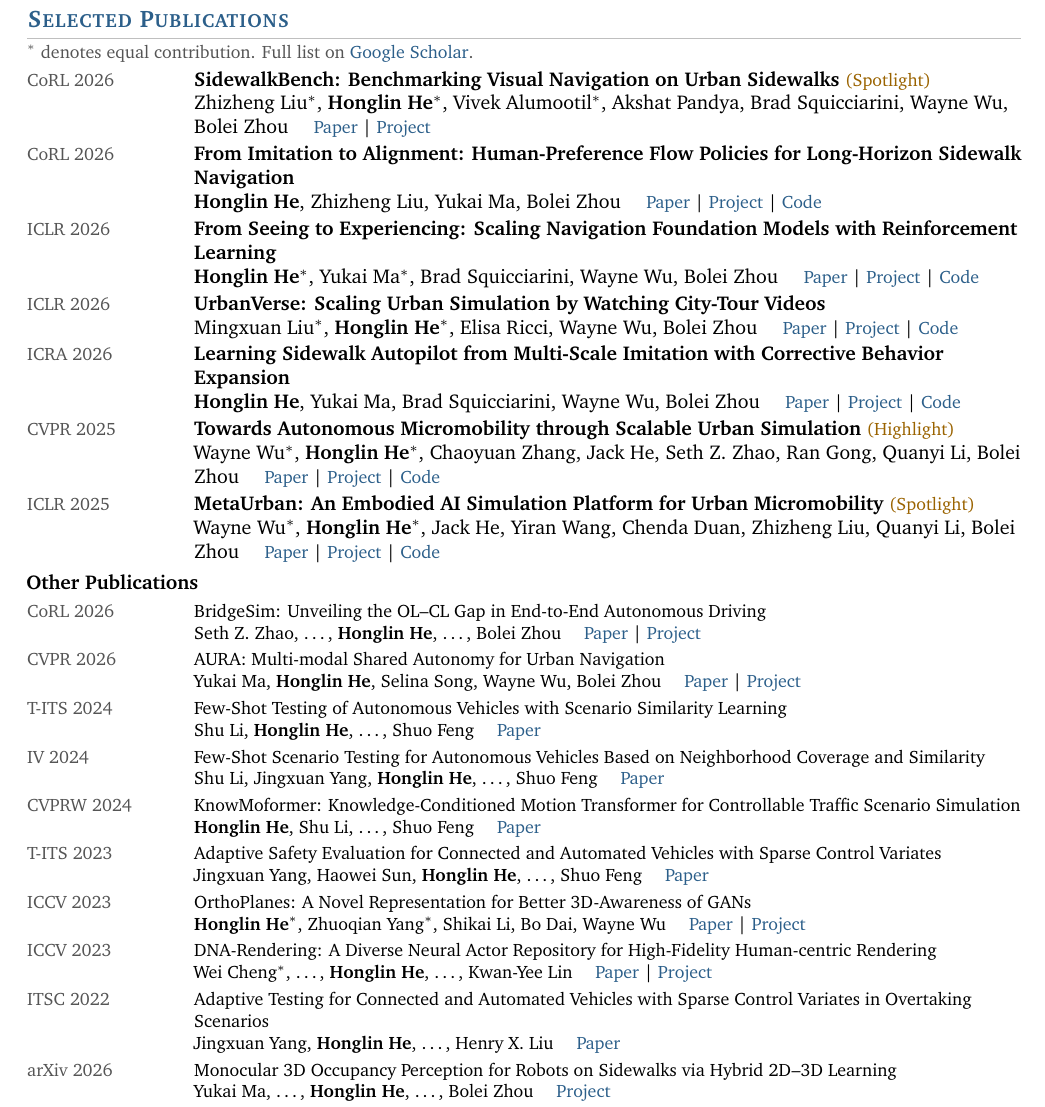
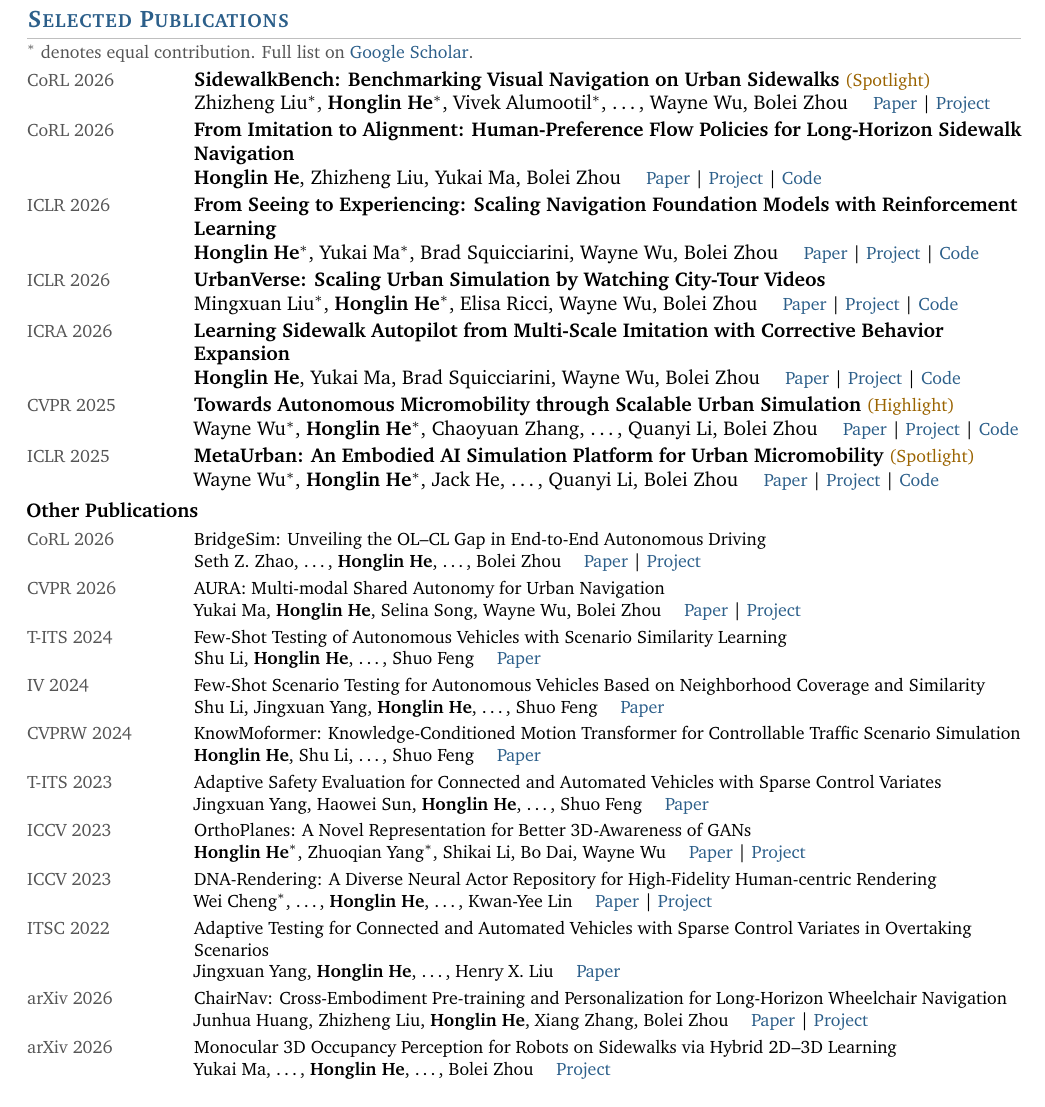
Before and after one commit to DhlinV/dhlinv.github.io, a LaTeX CV (cv.tex): part of page 2 of 2, cut so that both start at the same text. Compiled offline with pdfLaTeX.

Commit message:
Add ChairNav preprint to publications and CV
Adds the bib entry with its project teaser as the preview video, lists it
under Other Publications in the CV, and shortens three selected-paper
author lists so the CV stays at two pages.

Co-Authored-By: Claude Opus 5.5 <noreply@anthropic.com>

```diff
--- a/cv.tex
+++ b/cv.tex
@@ -211,8 +211,7 @@
 \entry{CoRL 2026}{%
   \textbf{SidewalkBench: Benchmarking Visual Navigation on Urban Sidewalks}
   \pubtag{Spotlight}\\
-  Zhizheng Liu$^{*}$, \me$^{*}$, Vivek Alumootil$^{*}$, Akshat Pandya, Brad Squicciarini,
-  Wayne Wu, Bolei Zhou
+  Zhizheng Liu$^{*}$, \me$^{*}$, Vivek Alumootil$^{*}$, \ldots, Wayne Wu, Bolei Zhou
   \quad \links{\href{https://arxiv.org/abs/2606.16953}{Paper} | \href{https://vail-ucla.github.io/SidewalkBench/}{Project}}}
 
 \entry{CoRL 2026}{%
@@ -241,13 +240,13 @@
 \entry{CVPR 2025}{%
   \textbf{Towards Autonomous Micromobility through Scalable Urban Simulation}
   \pubtag{Highlight}\\
-  Wayne Wu$^{*}$, \me$^{*}$, Chaoyuan Zhang, Jack He, Seth Z. Zhao, Ran Gong, Quanyi Li, Bolei Zhou
+  Wayne Wu$^{*}$, \me$^{*}$, Chaoyuan Zhang, \ldots, Quanyi Li, Bolei Zhou
   \quad \links{\href{https://arxiv.org/abs/2505.00690}{Paper} | \href{https://metadriverse.github.io/urbansim/}{Project} | \href{https://github.com/metadriverse/urban-sim}{Code}}}
 
 \entry{ICLR 2025}{%
   \textbf{MetaUrban: An Embodied AI Simulation Platform for Urban Micromobility}
   \pubtag{Spotlight}\\
-  Wayne Wu$^{*}$, \me$^{*}$, Jack He, Yiran Wang, Chenda Duan, Zhizheng Liu, Quanyi Li, Bolei Zhou
+  Wayne Wu$^{*}$, \me$^{*}$, Jack He, \ldots, Quanyi Li, Bolei Zhou
   \quad \links{\href{https://arxiv.org/abs/2407.08725}{Paper} | \href{https://metadriverse.github.io/metaurban/}{Project} | \href{https://github.com/metadriverse/metaurban}{Code}}}
 
 % Compact list: title, shortened author list (lead author ... me ... last author).
@@ -299,6 +298,11 @@
   \quad \links{\href{https://ieeexplore.ieee.org/document/9922583}{Paper}}}
 
 \entry{arXiv 2026}{\small%
+  ChairNav: Cross-Embodiment Pre-training and Personalization for Long-Horizon Wheelchair Navigation\\
+  Junhua Huang, Zhizheng Liu, \me, Xiang Zhang, Bolei Zhou
+  \quad \links{\href{https://arxiv.org/abs/2610.24012}{Paper} | \href{https://vail.cs.ucla.edu/ChairNav/}{Project}}}
+
+\entry{arXiv 2026}{\small%
   Monocular 3D Occupancy Perception for Robots on Sidewalks via Hybrid 2D--3D Learning\\
   Yukai Ma, \ldots, \me, \ldots, Bolei Zhou
   \quad \links{\href{https://vail-ucla.github.io/walkocc/}{Project}}}
```
Also changed, not shown: _bibliography/papers.bib (+13 -0 lines), assets/pdf/cv.pdf, 1 other file.
